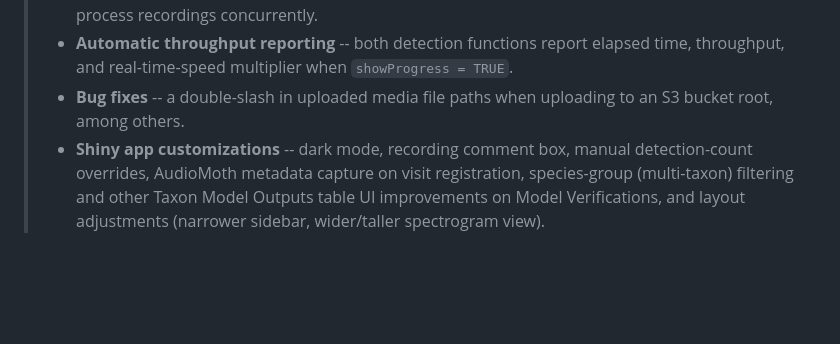
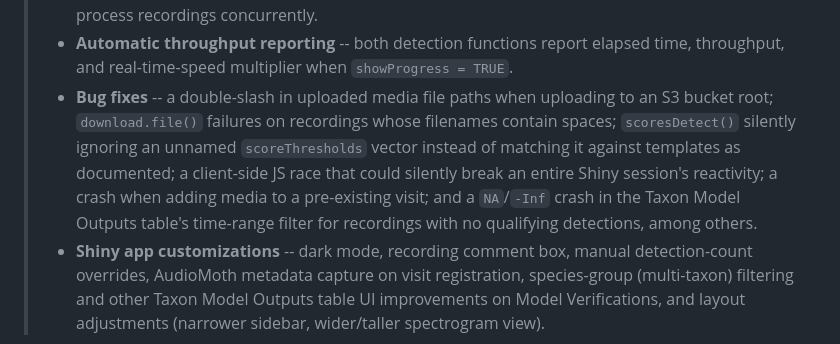
Before and after one commit to kevtolan/AMMonitor_Tolan_Version, a Markdown page: README.md, the part around the change. Drawn GitHub-style; blank space fills up the shorter version.

Commit message:
Expand README bug-fixes summary with more fixes to the original codebase
Adds scoresDetect()'s silently-ignored scoreThresholds vector, a
client-side JS race that could break an entire Shiny session, a crash
adding media to a pre-existing visit, download.file() failures on
filenames with spaces, and a NA/-Inf crash in the Taxon Model Outputs
time-range filter -- all documented in detail in CUSTOMIZATIONS.md's
"Bug fixes to existing package functions" section.

Co-Authored-By: Claude Sonnet 5 <noreply@anthropic.com>

```diff
--- a/README.md
+++ b/README.md
@@ -17,7 +17,14 @@
 >   elapsed time, throughput, and real-time-speed multiplier when
 >   `showProgress = TRUE`.
 > - **Bug fixes** -- a double-slash in uploaded media file paths when
->   uploading to an S3 bucket root, among others.
+>   uploading to an S3 bucket root; `download.file()` failures on
+>   recordings whose filenames contain spaces; `scoresDetect()` silently
+>   ignoring an unnamed `scoreThresholds` vector instead of matching it
+>   against templates as documented; a client-side JS race that could
+>   silently break an entire Shiny session's reactivity; a crash when
+>   adding media to a pre-existing visit; and a `NA`/`-Inf` crash in the
+>   Taxon Model Outputs table's time-range filter for recordings with no
+>   qualifying detections, among others.
 > - **Shiny app customizations** -- dark mode, recording comment box, manual
 >   detection-count overrides, AudioMoth metadata capture on visit
 >   registration, species-group (multi-taxon) filtering and other Taxon
```
